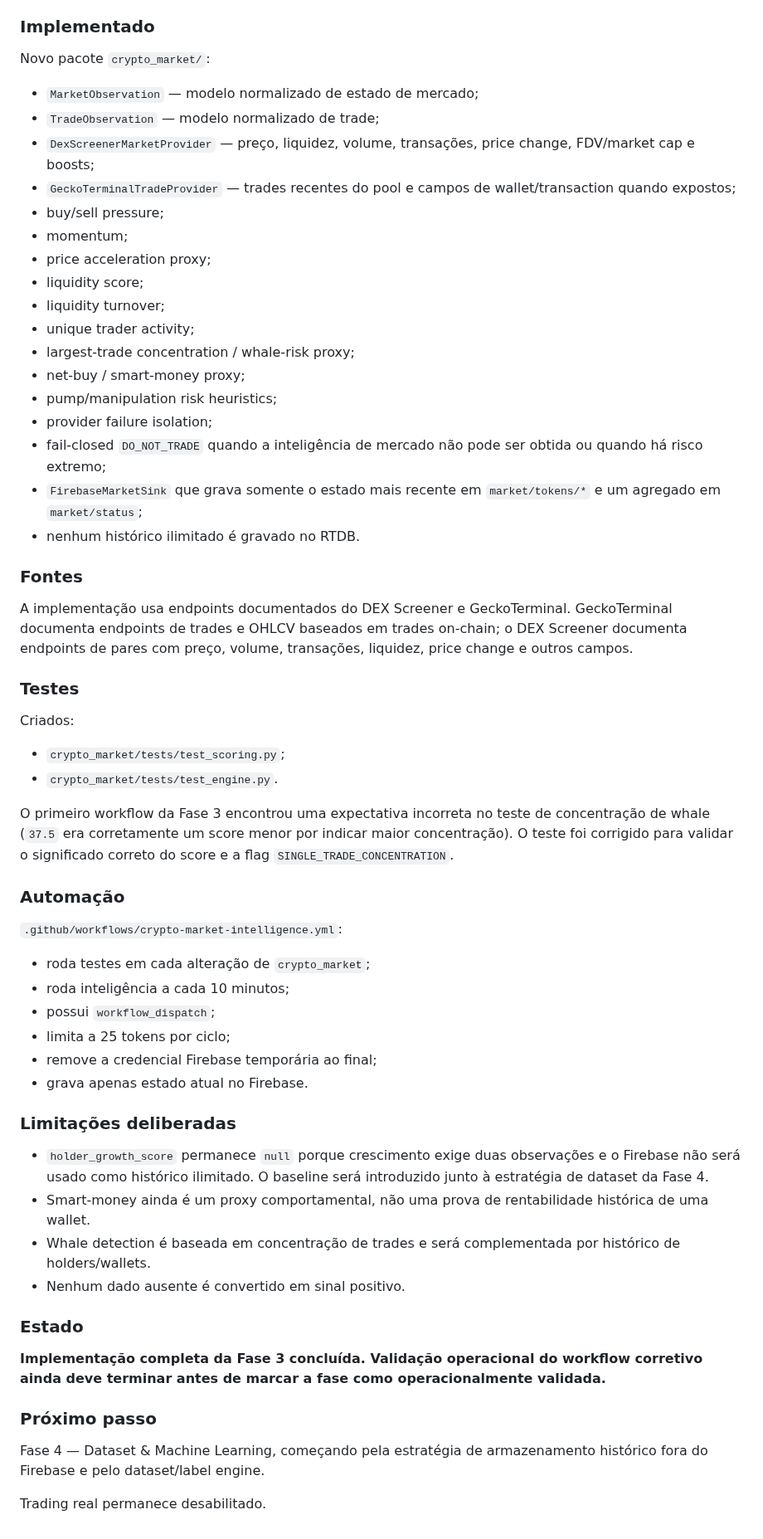
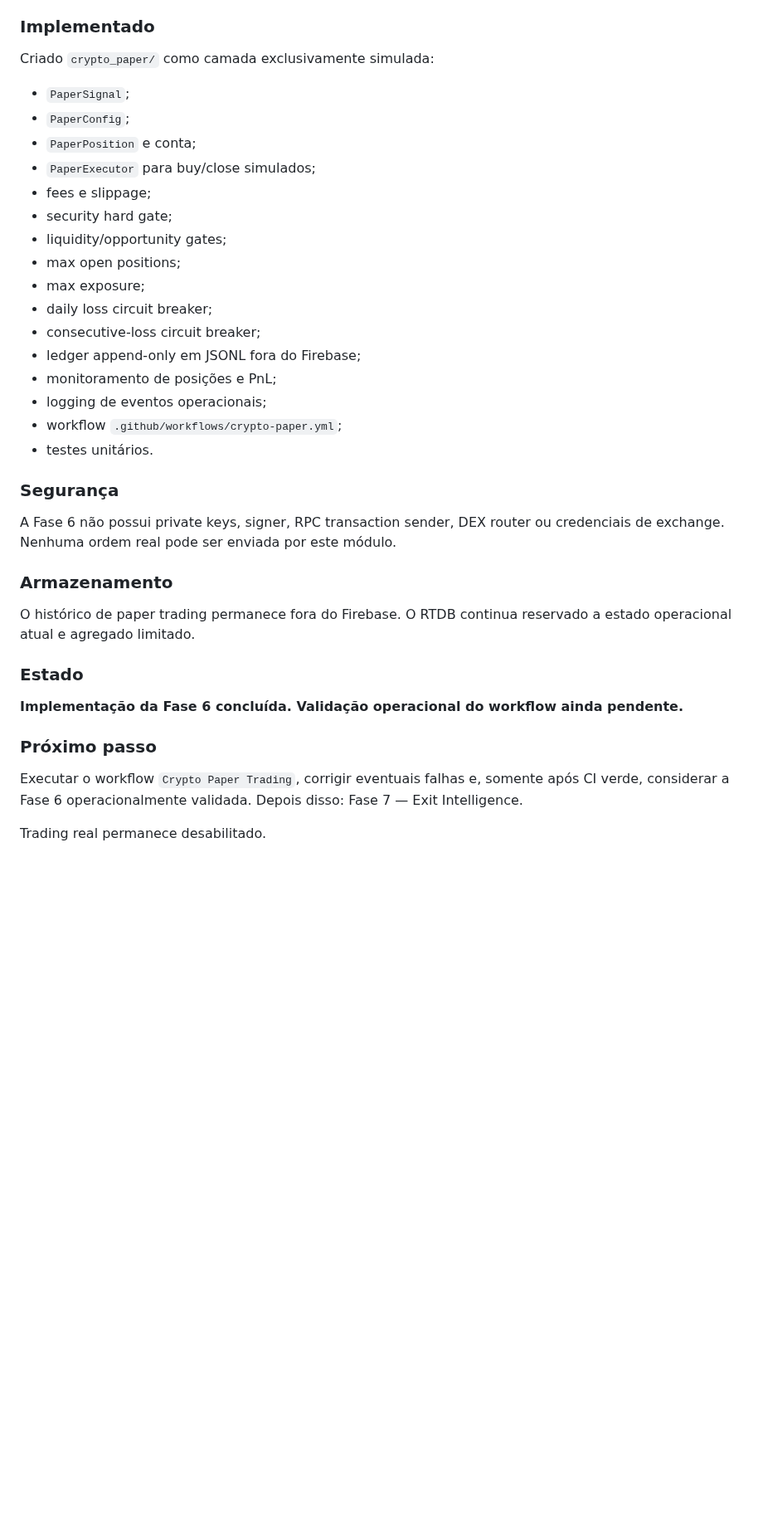
Before and after one commit to tiagodeazevedoferreira/BrAInChain_v227082026, a Markdown page: CRYPTO_AUTONOMOUS_TRADING/IMPLEMENTATION_LOG.md, the part around one of its changes. Shown at 83% size. Rendered like a GitHub page; blank space fills up the shorter version.

Commit message:
docs: record phase 6 implementation and validation status

```diff
--- a/CRYPTO_AUTONOMOUS_TRADING/IMPLEMENTATION_LOG.md
+++ b/CRYPTO_AUTONOMOUS_TRADING/IMPLEMENTATION_LOG.md
@@ -80,54 +99,33 @@ Enriquecer cada token descoberto com sinais atuais de mercado, fluxo de trades e
 
 ### Implementado
-Novo pacote `crypto_market/`:
+Criado `crypto_paper/` como camada exclusivamente simulada:
+- `PaperSignal`;
+- `PaperConfig`;
+- `PaperPosition` e conta;
+- `PaperExecutor` para buy/close simulados;
+- fees e slippage;
+- security hard gate;
+- liquidity/opportunity gates;
+- max open positions;
+- max exposure;
+- daily loss circuit breaker;
+- consecutive-loss circuit breaker;
+- ledger append-only em JSONL fora do Firebase;
+- monitoramento de posições e PnL;
+- logging de eventos operacionais;
+- workflow `.github/workflows/crypto-paper.yml`;
+- testes unitários.
 
-- `MarketObservation` — modelo normalizado de estado de mercado;
-- `TradeObservation` — modelo normalizado de trade;
-- `DexScreenerMarketProvider` — preço, liquidez, volume, transações, price change, FDV/market cap e boosts;
-- `GeckoTerminalTradeProvider` — trades recentes do pool e campos de wallet/transaction quando expostos;
-- buy/sell pressure;
-- momentum;
-- price acceleration proxy;
-- liquidity score;
-- liquidity turnover;
-- unique trader activity;
-- largest-trade concentration / whale-risk proxy;
-- net-buy / smart-money proxy;
-- pump/manipulation risk heuristics;
-- provider failure isolation;
-- fail-closed `DO_NOT_TRADE` quando a inteligência de mercado não pode ser obtida ou quando há risco extremo;
-- `FirebaseMarketSink` que grava somente o estado mais recente em `market/tokens/*` e um agregado em `market/status`;
-- nenhum histórico ilimitado é gravado no RTDB.
+### Segurança
+A Fase 6 não possui private keys, signer, RPC transaction sender, DEX router ou credenciais de exchange. Nenhuma ordem real pode ser enviada por este módulo.
 
-### Fontes
-A implementação usa endpoints documentados do DEX Screener e GeckoTerminal. GeckoTerminal documenta endpoints de trades e OHLCV baseados em trades on-chain; o DEX Screener documenta endpoints de pares com preço, volume, transações, liquidez, price change e outros campos.
-
-### Testes
-Criados:
-- `crypto_market/tests/test_scoring.py`;
-- `crypto_market/tests/test_engine.py`.
-
-O primeiro workflow da Fase 3 encontrou uma expectativa incorreta no teste de concentração de whale (`37.5` era corretamente um score menor por indicar maior concentração). O teste foi corrigido para validar o significado correto do score e a flag `SINGLE_TRADE_CONCENTRATION`.
-
-### Automação
-`.github/workflows/crypto-market-intelligence.yml`:
-- roda testes em cada alteração de `crypto_market`;
-- roda inteligência a cada 10 minutos;
-- possui `workflow_dispatch`;
-- limita a 25 tokens por ciclo;
-- remove a credencial Firebase temporária ao final;
-- grava apenas estado atual no Firebase.
-
-### Limitações deliberadas
-- `holder_growth_score` permanece `null` porque crescimento exige duas observações e o Firebase não será usado como histórico ilimitado. O baseline será introduzido junto à estratégia de dataset da Fase 4.
-- Smart-money ainda é um proxy comportamental, não uma prova de rentabilidade histórica de uma wallet.
-- Whale detection é baseada em concentração de trades e será complementada por histórico de holders/wallets.
-- Nenhum dado ausente é convertido em sinal positivo.
+### Armazenamento
+O histórico de paper trading permanece fora do Firebase. O RTDB continua reservado a estado operacional atual e agregado limitado.
 
 ### Estado
-**Implementação completa da Fase 3 concluída. Validação operacional do workflow corretivo ainda deve terminar antes de marcar a fase como operacionalmente validada.**
+**Implementação da Fase 6 concluída. Validação operacional do workflow ainda pendente.**
 
 ### Próximo passo
-Fase 4 — Dataset & Machine Learning, começando pela estratégia de armazenamento histórico fora do Firebase e pelo dataset/label engine.
+Executar o workflow `Crypto Paper Trading`, corrigir eventuais falhas e, somente após CI verde, considerar a Fase 6 operacionalmente validada. Depois disso: Fase 7 — Exit Intelligence.
 
 Trading real permanece desabilitado.
```
Also changed, not shown: other parts of CRYPTO_AUTONOMOUS_TRADING/IMPLEMENTATION_LOG.md (+61 -42 lines).
